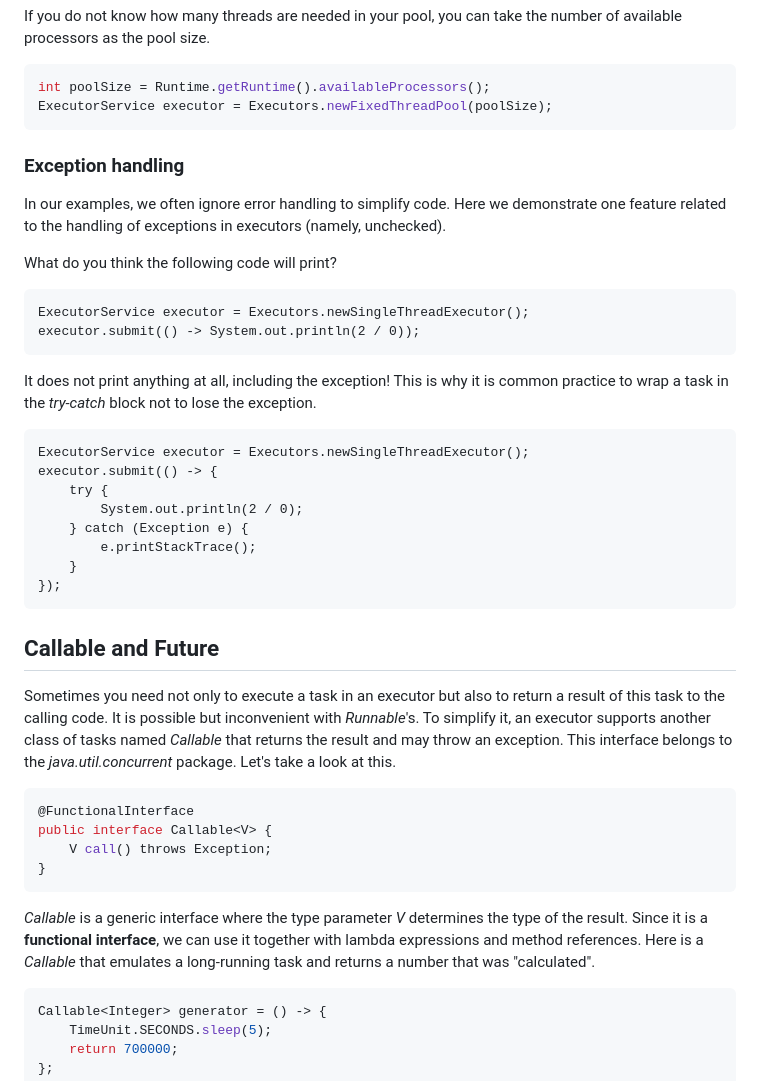
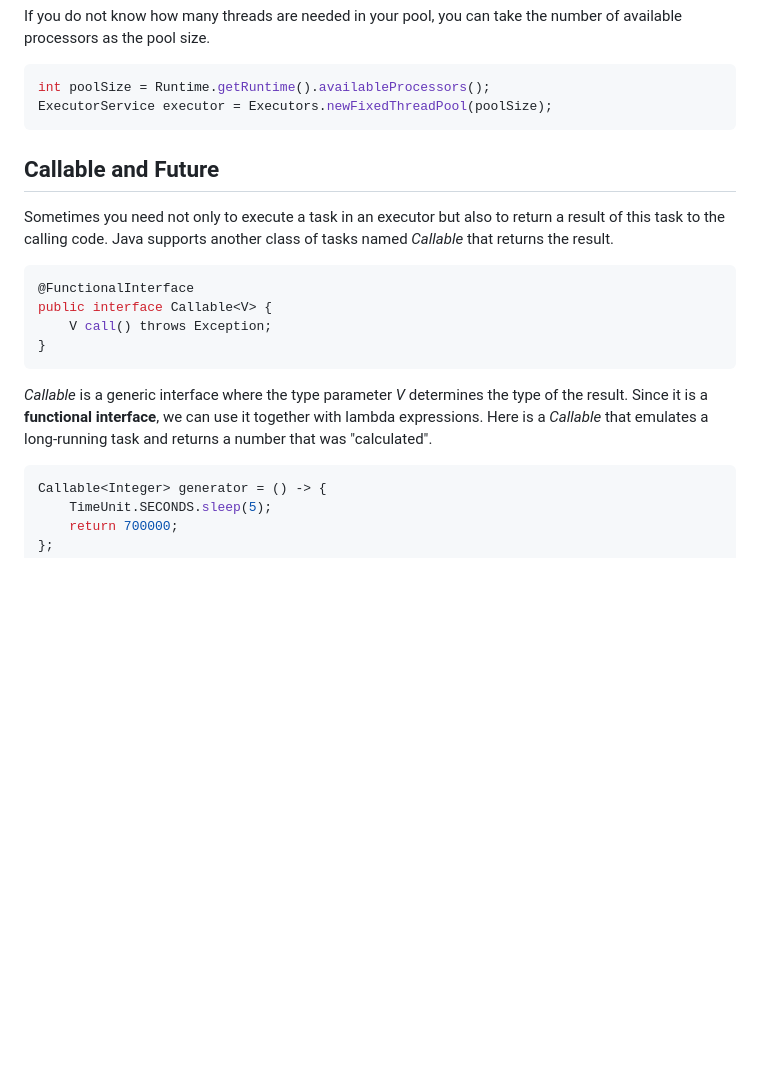
Before and after one commit to nbicocchi/learn-java-core, a Markdown page: slides/E9.1 - Java Platform Threads.md, the part around one of its changes. Drawn GitHub-style; blank space fills up the shorter version.

````diff
--- a/slides/E9.1 - Java Platform Threads.md
+++ b/slides/E9.1 - Java Platform Threads.md
@@ -951,32 +938,8 @@ int poolSize = Runtime.getRuntime().availableProcessors();
 ExecutorService executor = Executors.newFixedThreadPool(poolSize);
 ```
 
-
-### Exception handling
-In our examples, we often ignore error handling to simplify code. Here we demonstrate one feature related to the handling of exceptions in executors (namely, unchecked).
-
-What do you think the following code will print?
-
-```
-ExecutorService executor = Executors.newSingleThreadExecutor();
-executor.submit(() -> System.out.println(2 / 0));
-```
-
-It does not print anything at all, including the exception! This is why it is common practice to wrap a task in the _try-catch_ block not to lose the exception.
-
-```
-ExecutorService executor = Executors.newSingleThreadExecutor();
-executor.submit(() -> {
-    try {
-        System.out.println(2 / 0);
-    } catch (Exception e) {
-        e.printStackTrace();
-    }
-});
-```
-
 ## Callable and Future
-Sometimes you need not only to execute a task in an executor but also to return a result of this task to the calling code. It is possible but inconvenient with _Runnable_'s. To simplify it, an executor supports another class of tasks named _Callable_ that returns the result and may throw an exception. This interface belongs to the _java.util.concurrent_ package. Let's take a look at this.
+Sometimes you need not only to execute a task in an executor but also to return a result of this task to the calling code. Java supports another class of tasks named _Callable_ that returns the result.
 
 ```java
 @FunctionalInterface
@@ -985,7 +948,7 @@ public interface Callable<V> {
 }
 ```
 
-_Callable_ is a generic interface where the type parameter _V_ determines the type of the result. Since it is a **functional interface**, we can use it together with lambda expressions and method references. Here is a _Callable_ that emulates a long-running task and returns a number that was "calculated".
+_Callable_ is a generic interface where the type parameter _V_ determines the type of the result. Since it is a **functional interface**, we can use it together with lambda expressions. Here is a _Callable_ that emulates a long-running task and returns a number that was "calculated".
 
 ```java
 Callable<Integer> generator = () -> {
````
Also changed, not shown: other parts of slides/E9.1 - Java Platform Threads.md (+52 -93 lines), slides/images/dining-philosophers-diagram.jpg (added).
